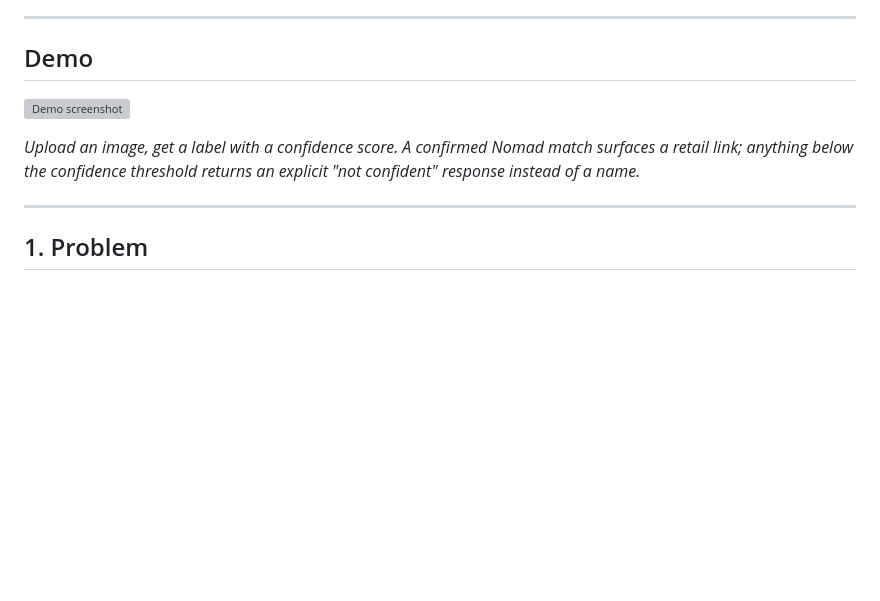
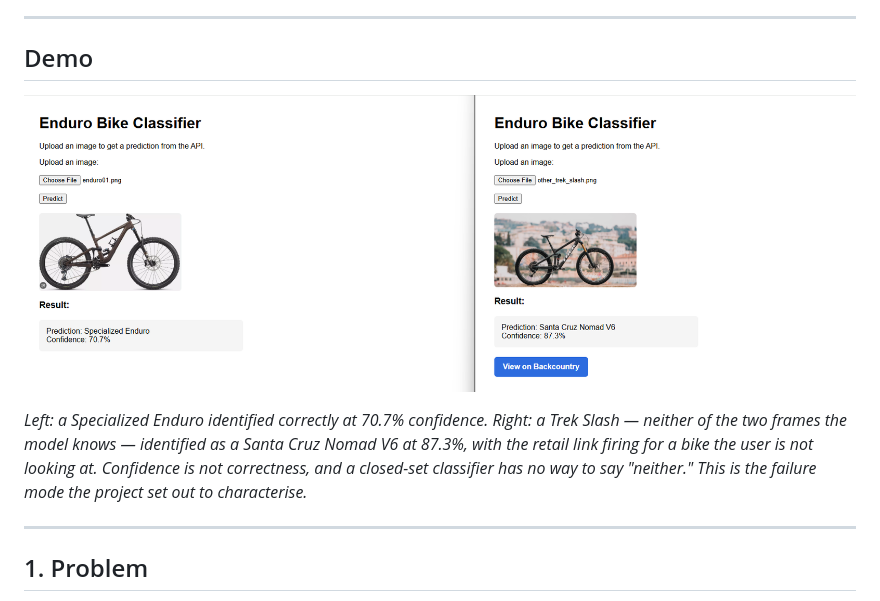
Before and after one commit to seanbrigden/enduro-bike-classifier-azure-ai, a Markdown page: README.md, the part around the change. Drawn GitHub-style; pictures changed too: docs/images/demo.png (added); blank space fills up the shorter version; grey boxes are pictures that could not be loaded.

Commit message:
updated readme with screenshot

```diff
--- a/README.md
+++ b/README.md
@@ -29,15 +29,15 @@ recognition, or reliable fraud detection.
 
 ## Demo
 
-<!-- Add screenshot here: docs/images/demo.png
-     Suggested: side-by-side of a correct Enduro prediction and the
-     low-confidence response, captioned with the business lesson. -->
 
 ![Demo screenshot](docs/images/demo.png)
 
-*Upload an image, get a label with a confidence score. A confirmed Nomad match
-surfaces a retail link; anything below the confidence threshold returns an
-explicit "not confident" response instead of a name.*
+*Left: a Specialized Enduro identified correctly at 70.7% confidence. Right: a
+Trek Slash — neither of the two frames the model knows — identified as a Santa
+Cruz Nomad V6 at 87.3%, with the retail link firing for a bike the user is not
+looking at. Confidence is not correctness, and a closed-set classifier has no
+way to say "neither." This is the failure mode the project set out to
+characterise.*
 
 ---
 
```
